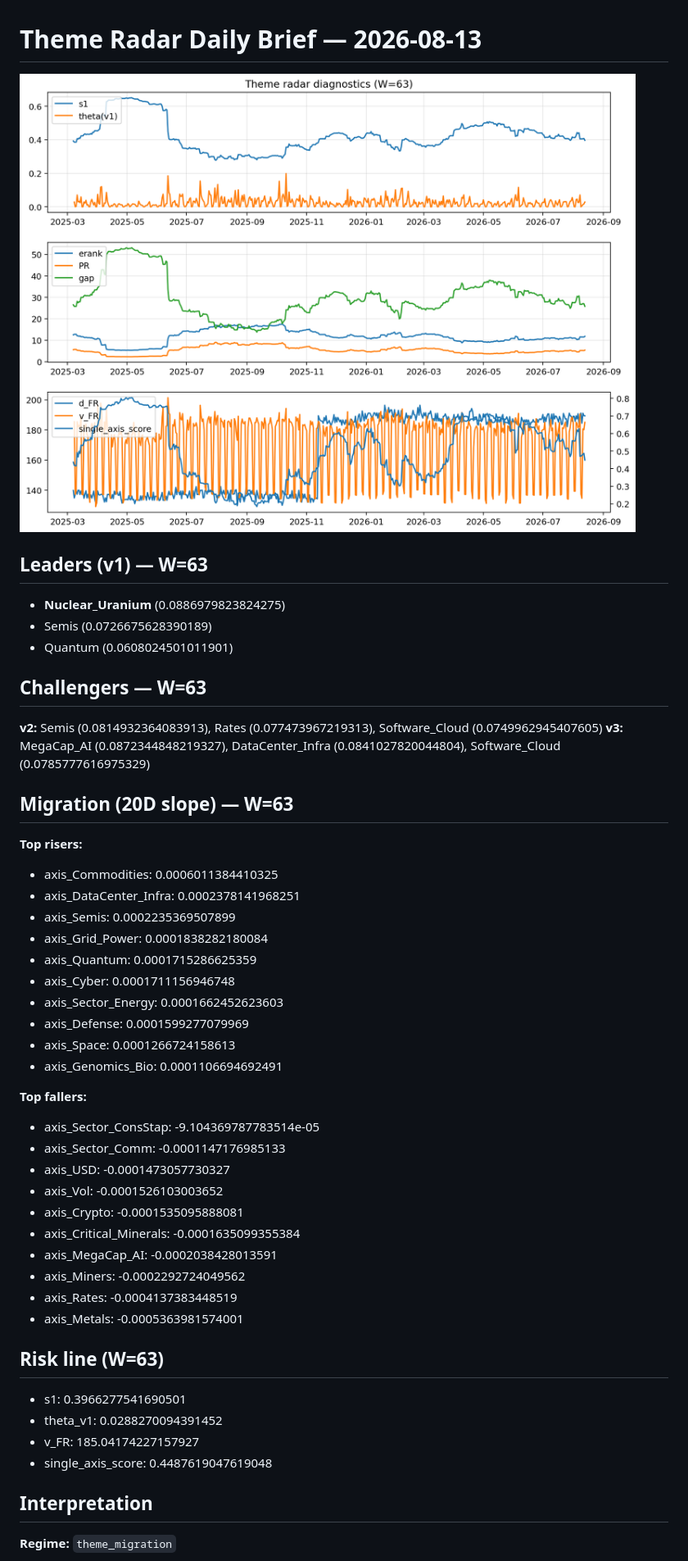
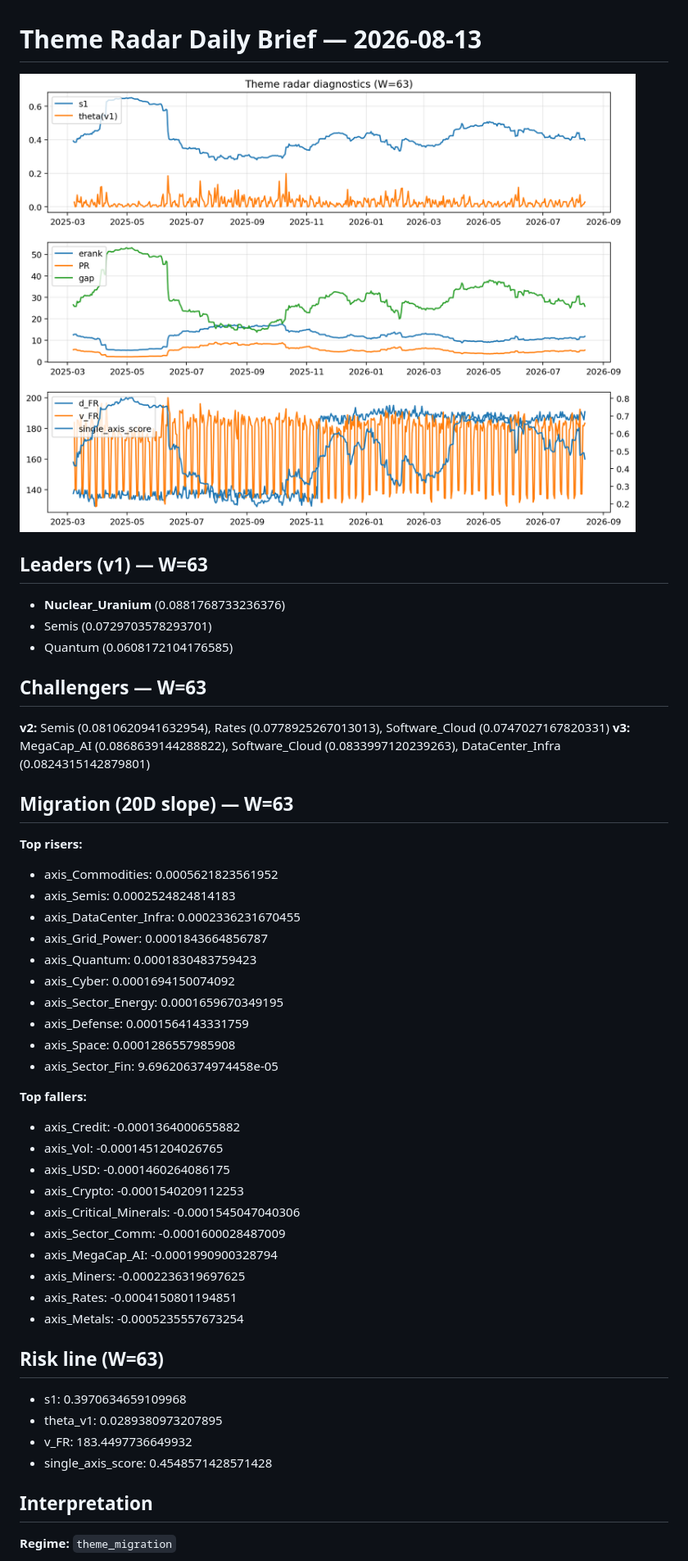
Before and after one commit to yuhanyu0/theme-radar-log, a Markdown page: logs/2026-08-13.md, the part around the change printed below. Shown: that part at 82% size. GitHub-like rendering; pictures changed too: assets/diagnostic/2026-08-13_W63.png.

Commit message:
log: 2026-08-13 | sha256:110ad08645e745a6fbb314bdd0cae538033a65b717c41ff5b75e13ccdee68840

```diff
--- a/logs/2026-08-13.md
+++ b/logs/2026-08-13.md
@@ -3,44 +3,44 @@
 ![diagnostic W63](../assets/diagnostic/2026-08-13_W63.png)
 
 ## Leaders (v1) — W=63
-- **Nuclear_Uranium** (0.0886979823824275)
-- Semis (0.0726675628390189)
-- Quantum (0.0608024501011901)
+- **Nuclear_Uranium** (0.0881768733236376)
+- Semis (0.0729703578293701)
+- Quantum (0.0608172104176585)
 
 ## Challengers — W=63
-**v2:** Semis (0.0814932364083913), Rates (0.077473967219313), Software_Cloud (0.0749962945407605)
-**v3:** MegaCap_AI (0.0872344848219327), DataCenter_Infra (0.0841027820044804), Software_Cloud (0.0785777616975329)
+**v2:** Semis (0.0810620941632954), Rates (0.0778925267013013), Software_Cloud (0.0747027167820331)
+**v3:** MegaCap_AI (0.0868639144288822), Software_Cloud (0.0833997120239263), DataCenter_Infra (0.0824315142879801)
 
 ## Migration (20D slope) — W=63
 **Top risers:**
-- axis_Commodities: 0.0006011384410325
-- axis_DataCenter_Infra: 0.0002378141968251
-- axis_Semis: 0.0002235369507899
-- axis_Grid_Power: 0.0001838282180084
-- axis_Quantum: 0.0001715286625359
-- axis_Cyber: 0.0001711156946748
-- axis_Sector_Energy: 0.0001662452623603
-- axis_Defense: 0.0001599277079969
-- axis_Space: 0.0001266724158613
-- axis_Genomics_Bio: 0.0001106694692491
+- axis_Commodities: 0.0005621823561952
+- axis_Semis: 0.0002524824814183
+- axis_DataCenter_Infra: 0.0002336231670455
+- axis_Grid_Power: 0.0001843664856787
+- axis_Quantum: 0.0001830483759423
+- axis_Cyber: 0.0001694150074092
+- axis_Sector_Energy: 0.0001659670349195
+- axis_Defense: 0.0001564143331759
+- axis_Space: 0.0001286557985908
+- axis_Sector_Fin: 9.696206374974458e-05
 
 **Top fallers:**
-- axis_Sector_ConsStap: -9.104369787783514e-05
-- axis_Sector_Comm: -0.0001147176985133
-- axis_USD: -0.0001473057730327
-- axis_Vol: -0.0001526103003652
-- axis_Crypto: -0.0001535095888081
-- axis_Critical_Minerals: -0.0001635099355384
-- axis_MegaCap_AI: -0.0002038428013591
-- axis_Miners: -0.0002292724049562
-- axis_Rates: -0.0004137383448519
-- axis_Metals: -0.0005363981574001
+- axis_Credit: -0.0001364000655882
+- axis_Vol: -0.0001451204026765
+- axis_USD: -0.0001460264086175
+- axis_Crypto: -0.0001540209112253
+- axis_Critical_Minerals: -0.0001545047040306
+- axis_Sector_Comm: -0.0001600028487009
+- axis_MegaCap_AI: -0.0001990900328794
+- axis_Miners: -0.0002236319697625
+- axis_Rates: -0.0004150801194851
+- axis_Metals: -0.0005235557673254
 
 ## Risk line (W=63)
-- s1: 0.3966277541690501
-- theta_v1: 0.0288270094391452
-- v_FR: 185.04174227157927
-- single_axis_score: 0.4487619047619048
+- s1: 0.3970634659109968
+- theta_v1: 0.0289380973207895
+- v_FR: 183.4497736649932
+- single_axis_score: 0.4548571428571428
 
 ## Interpretation
 **Regime:** `theme_migration`
```
Also changed, not shown: other parts of logs/2026-08-13.md (+3 -3 lines), 1 other file.
